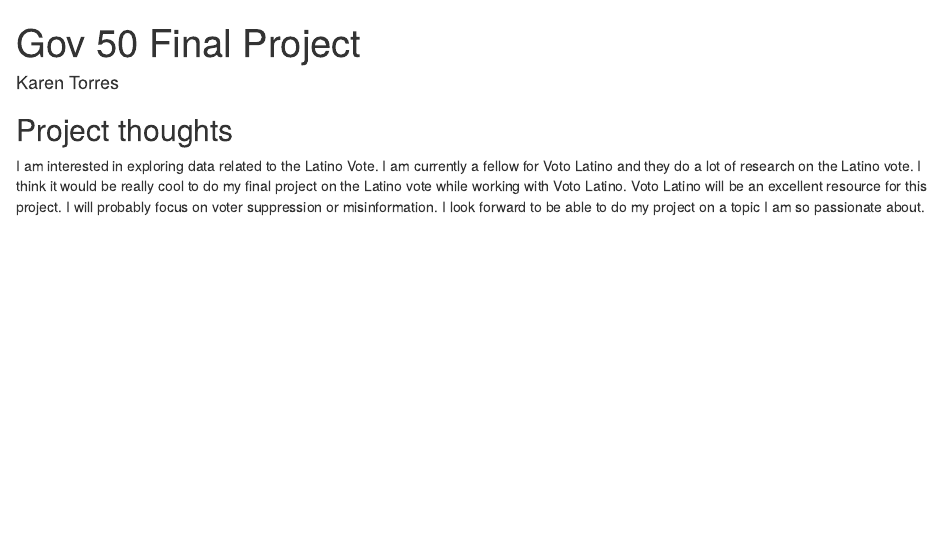
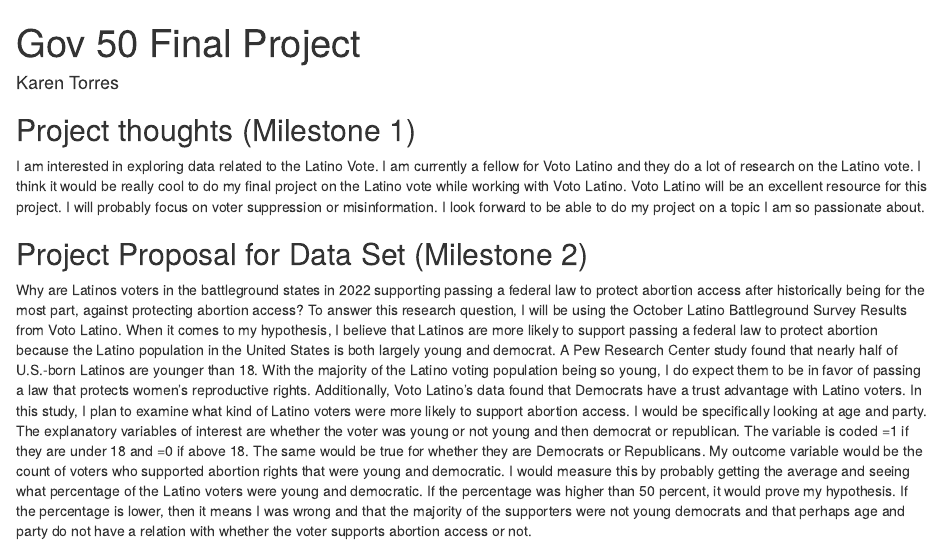
Before and after one commit to ktorress10/gov50-final-project, an R Markdown document (index.Rmd): the page in a window 1100 px wide, from its top. Rendered offline with R 4.5, knitr and Pandoc, with nearby package versions; drawn as R Markdown's standard HTML page in place of the format the file asks for.

Commit message:
FINAL FINAL

```diff
--- a/index.Rmd
+++ b/index.Rmd
@@ -9,6 +9,10 @@ output:
 
 
 
-## Project thoughts
+## Project thoughts (Milestone 1)
 
 I am interested in exploring data related to the Latino Vote. I am currently a fellow for Voto Latino and they do a lot of research on the Latino vote. I think it would be really cool to do my final project on the Latino vote while working with Voto Latino. Voto Latino will be an excellent resource for this project. I will probably focus on voter suppression or misinformation. I look forward to be able to do my project on a topic I am so passionate about.
+
+## Project Proposal for Data Set (Milestone 2)
+
+Why are Latinos voters in the battleground states in 2022 supporting passing a federal law to protect abortion access after historically being for the most part, against protecting abortion access? To answer this research question, I will be using the October Latino Battleground Survey Results from Voto Latino. When it comes to my hypothesis,  I believe that Latinos are more likely to support passing a federal law to protect abortion because the Latino population in the United States is both largely young and democrat. A Pew Research Center study found that nearly half of U.S.-born Latinos are younger than 18. With the majority of the Latino voting population being so young, I do expect them to be in favor of passing a law that protects women’s reproductive rights. Additionally, Voto Latino’s data found that Democrats have a trust advantage with Latino voters. In this study, I plan to examine what kind of  Latino voters were more likely to support abortion access. I would be specifically looking at age and party. The explanatory variables of interest are whether the voter was young or not young and then democrat or republican. The variable is coded =1 if they are under 18 and =0 if above 18. The same would be true for whether they are Democrats or Republicans. My outcome variable would be the count of voters who supported abortion rights that were young and democratic. I would measure this by probably getting the average and seeing what percentage of the Latino voters were young and democratic. If the percentage was higher than 50 percent, it would prove my hypothesis. If the percentage is lower, then it means I was wrong and that the majority of the supporters were not young democrats and that perhaps age and party do not have a relation with whether the voter supports abortion access or not.
```
Also changed, not shown: index.html.
